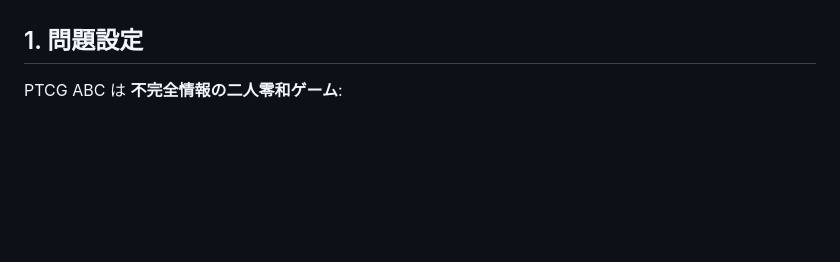
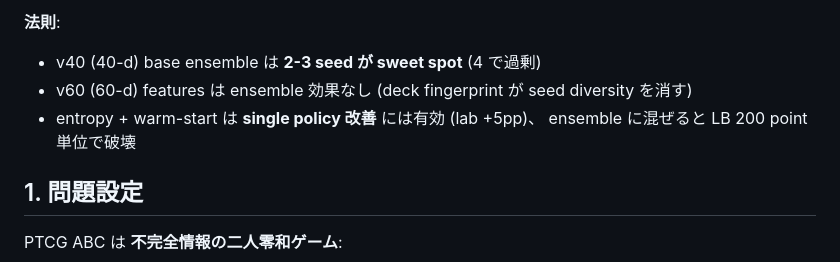
Before and after one commit to g-kari/poke-ai, a Markdown page: STRATEGY_REPORT.md, the part around one of its changes. Drawn GitHub-style; blank space fills up the shorter version.

```diff
--- a/STRATEGY_REPORT.md
+++ b/STRATEGY_REPORT.md
@@ -49,3 +73,9 @@ policy ensemble は seed diversity が効かない」 等の知見を発見。
+**法則**:
+- v40 (40-d) base ensemble は **2-3 seed が sweet spot** (4 で過剰)
+- v60 (60-d) features は ensemble 効果なし (deck fingerprint が seed
+  diversity を消す)
+- entropy + warm-start は **single policy 改善** には有効 (lab +5pp)、
+  ensemble に混ぜると LB 200 point 単位で破壊
 
 ## 1. 問題設定
 
```
Also changed, not shown: other parts of STRATEGY_REPORT.md (+52 -28 lines).
